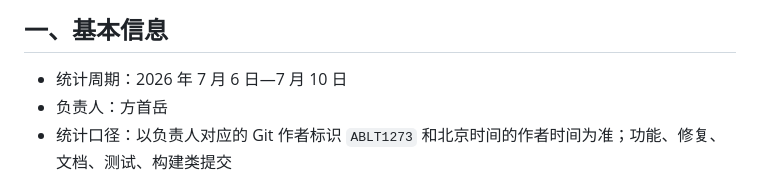
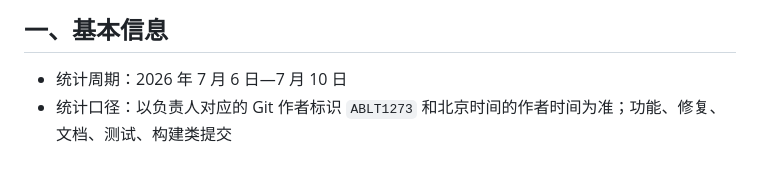
Before and after one commit to Asnowww/Railway-Sim, a Markdown page: docs/工作周报_20260706-20260710.md, the part around the change. Rendered like a GitHub page.

```diff
--- a/docs/方首岳工作周报_20260706-20260710.md
+++ b/docs/工作周报_20260706-20260710.md
@@ -3,7 +3,6 @@
 ## 一、基本信息
 
 - 统计周期：2026 年 7 月 6 日—7 月 10 日
-- 负责人：方首岳
 - 统计口径：以负责人对应的 Git 作者标识 `ABLT1273` 和北京时间的作者时间为准；功能、修复、文档、测试、构建类提交
 
 ## 二、本周工作概览
```
Also changed, not shown: docs/工作周报_20260711-20260715.md (renamed from docs/方首岳工作周报_20260711-20260715.md, +0 -1 lines).
